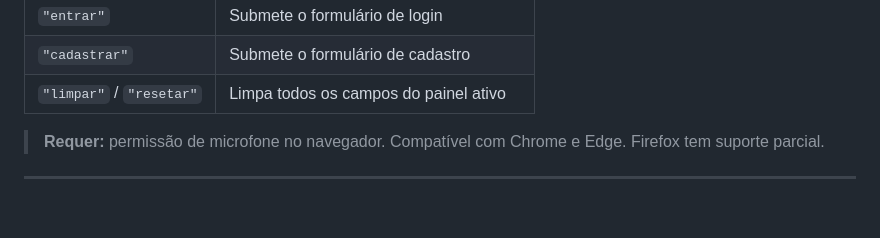
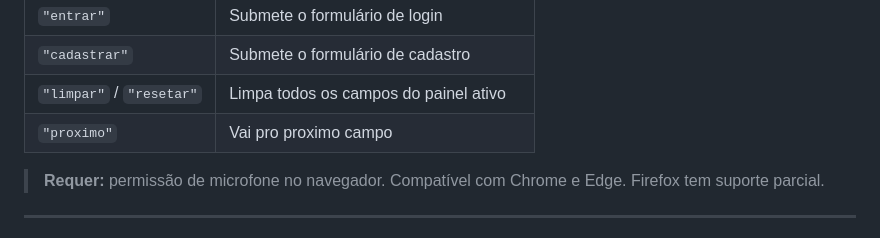
Before and after one commit to FabioFilho-oficial/login-dental-registration, a Markdown page: README.md, the part around the change. Drawn GitHub-style; blank space fills up the shorter version.

```diff
--- a/README.md
+++ b/README.md
@@ -59,6 +59,7 @@ Clique no botão flutuante **🎤 Guia por Voz** e fale um dos comandos:
 | `"entrar"` | Submete o formulário de login |
 | `"cadastrar"` | Submete o formulário de cadastro |
 | `"limpar"` / `"resetar"` | Limpa todos os campos do painel ativo |
+| `"proximo"` | Vai pro proximo campo |
 
 > **Requer:** permissão de microfone no navegador. Compatível com Chrome e Edge. Firefox tem suporte parcial.
 
```
